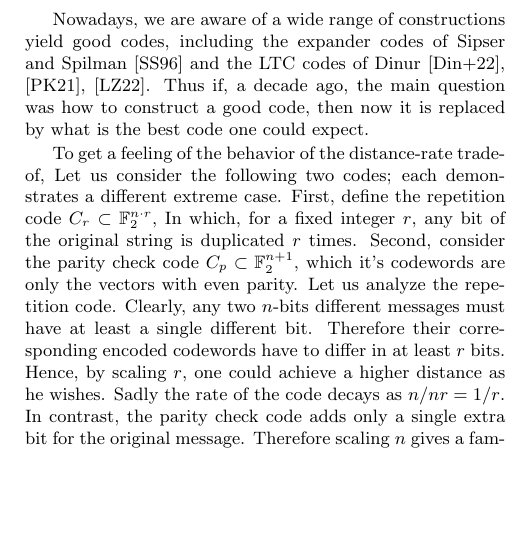
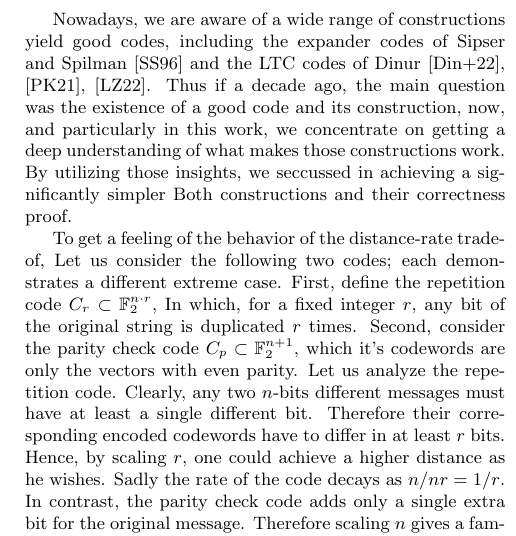
Before and after one commit to dudupo/Academic, a LaTeX document (projects/NLTES_project/ldpc_ltc.tex): part of one column of page 2 of 6, cut so that both start at the same text, the shorter picture padded with empty space. The pictures show the PDF file projects/pdfs/ldpc_ltc.pdf that the author committed with the source.

Commit message:
compiling -Fri Oct 28 08:00:23 PM IDT 2022

```diff
--- a/projects/NLTES_project/ldpc_ltc.tex
+++ b/projects/NLTES_project/ldpc_ltc.tex
@@ -74,7 +74,7 @@ Notice that the above definition contains codes with parameters attending to zer
 \paragraph{Definition.}We will say that a family of codes is a \textit{good code} if its parameters converge into positive values.
 
 
-Nowadays, we are aware of a wide range of constructions yield good codes, including the expander codes of Sipser and Spilman \cite{ExpanderCodes} and the LTC codes of Dinur \cite{Dinur}, \cite{Pavel}, \cite{leverrier2022quantum}. Thus if, a decade ago, the main question was how to construct a good code, then now it is replaced by what is the best code one could expect.
+Nowadays, we are aware of a wide range of constructions yield good codes, including the expander codes of Sipser and Spilman \cite{ExpanderCodes} and the LTC codes of Dinur \cite{Dinur}, \cite{Pavel}, \cite{leverrier2022quantum}. Thus if a decade ago, the main question was the existence of a good code and its construction, now, and particularly in this work, we concentrate on getting a deep understanding of what makes those constructions work. By utilizing those insights, we seccussed in achieving a significantly simpler Both constructions and their correctness proof.
 
 To get a feeling of the behavior of the distance-rate trade-of, Let us consider the following two codes; each demonstrates a different extreme case. First, define the repetition code $C_{r} \subset \mathbb{F}_{2}^{n \cdot r}$, In which, for a fixed integer $r$, any bit of the original string is duplicated $r$ times. Second, consider the parity check code $C_{p} \subset \mathbb{F}_{2}^{n+1}$, which it's codewords are only the vectors with even parity. Let us analyze the repetition code. Clearly, any two $n$-bits different messages must have at least a single different bit. Therefore their corresponding encoded codewords have to differ in at least $r$ bits. Hence, by scaling $r$, one could achieve a higher distance as he wishes. Sadly the rate of the code decays as $n/nr = 1/r$. In contrast, the parity check code adds only a single extra bit for the original message. Therefore scaling $n$ gives a family which has a rate attends to $\rho \rightarrow 1$. However, flipping any two different bits of a valid codeword is conversing the parity and, as a result, leads to another valid codeword.
 
```
Also changed, not shown: projects/pdfs/ldpc_ltc.pdf.
